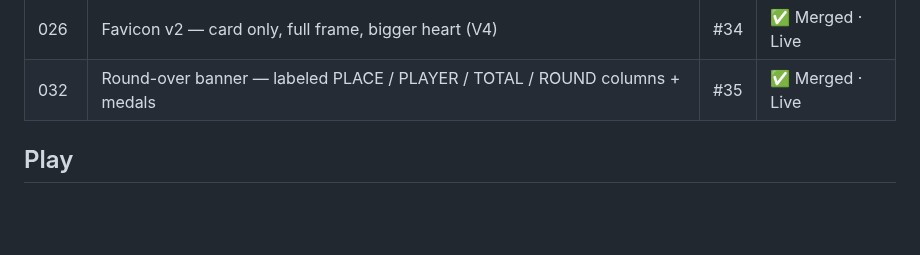
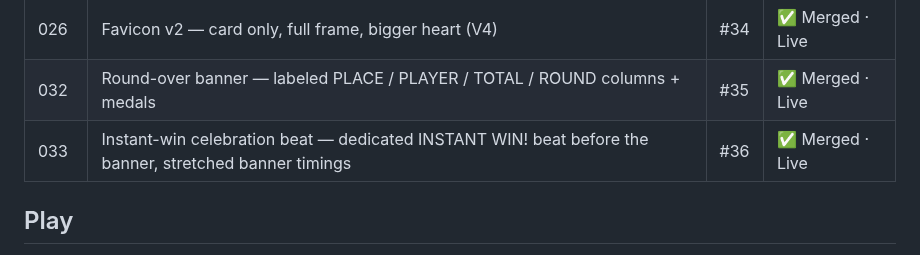
Before and after one commit to Here2Huynh/13-tien-len, a Markdown page: README.md, the part around the change. GitHub-like rendering; blank space fills up the shorter version.

Commit message:
TASK-033 COMPLETE: PR #36 merged (1c49e7c), deployed 8c97aa7b; README row 033

```diff
--- a/README.md
+++ b/README.md
@@ -82,6 +82,7 @@ completion.
 | 025 | Utility buttons warm gold — button.ghost family recolored from the trim (PASS keeps red) | #33 | ✅ Merged · Live |
 | 026 | Favicon v2 — card only, full frame, bigger heart (V4) | #34 | ✅ Merged · Live |
 | 032 | Round-over banner — labeled PLACE / PLAYER / TOTAL / ROUND columns + medals | #35 | ✅ Merged · Live |
+| 033 | Instant-win celebration beat — dedicated INSTANT WIN! beat before the banner, stretched banner timings | #36 | ✅ Merged · Live |
 
 ## Play
 
```
Also changed, not shown: tasks/TASK-033.md (+1 -1 lines).
